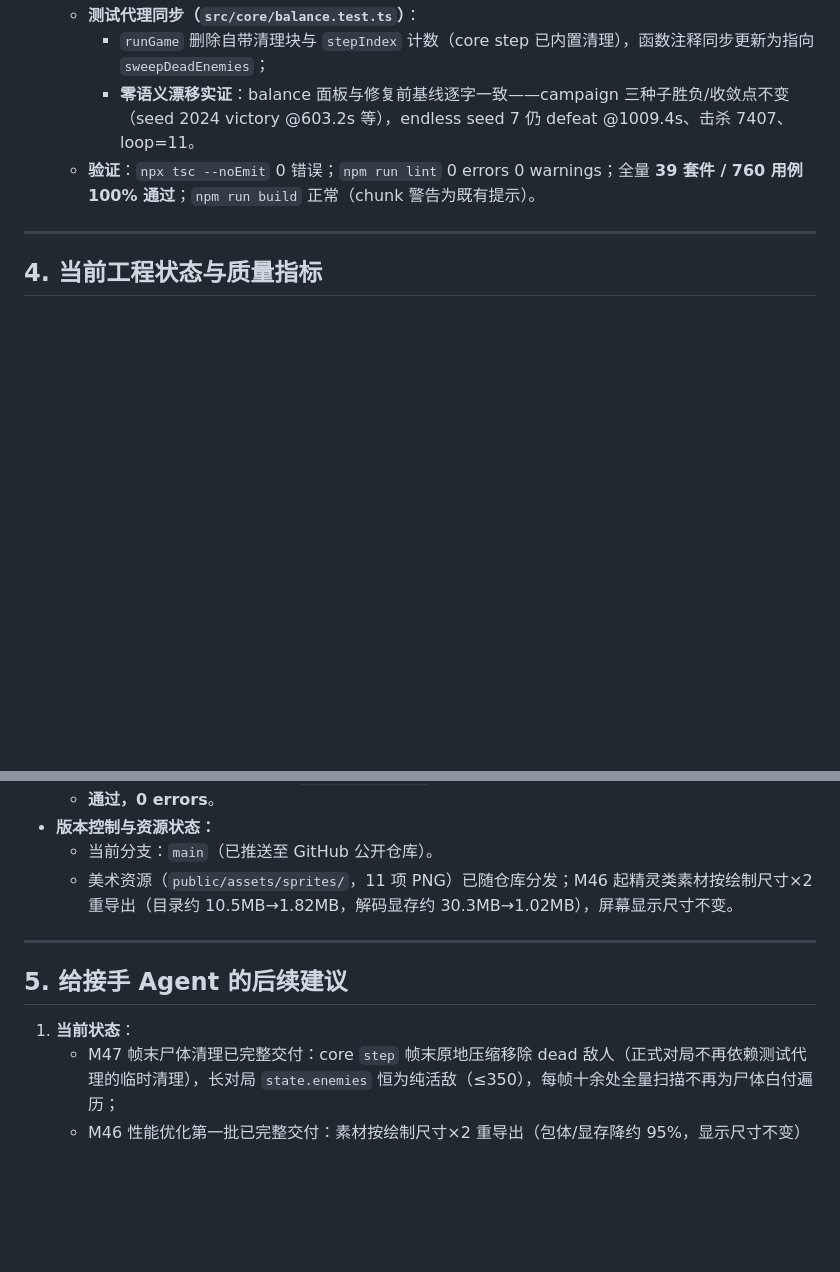
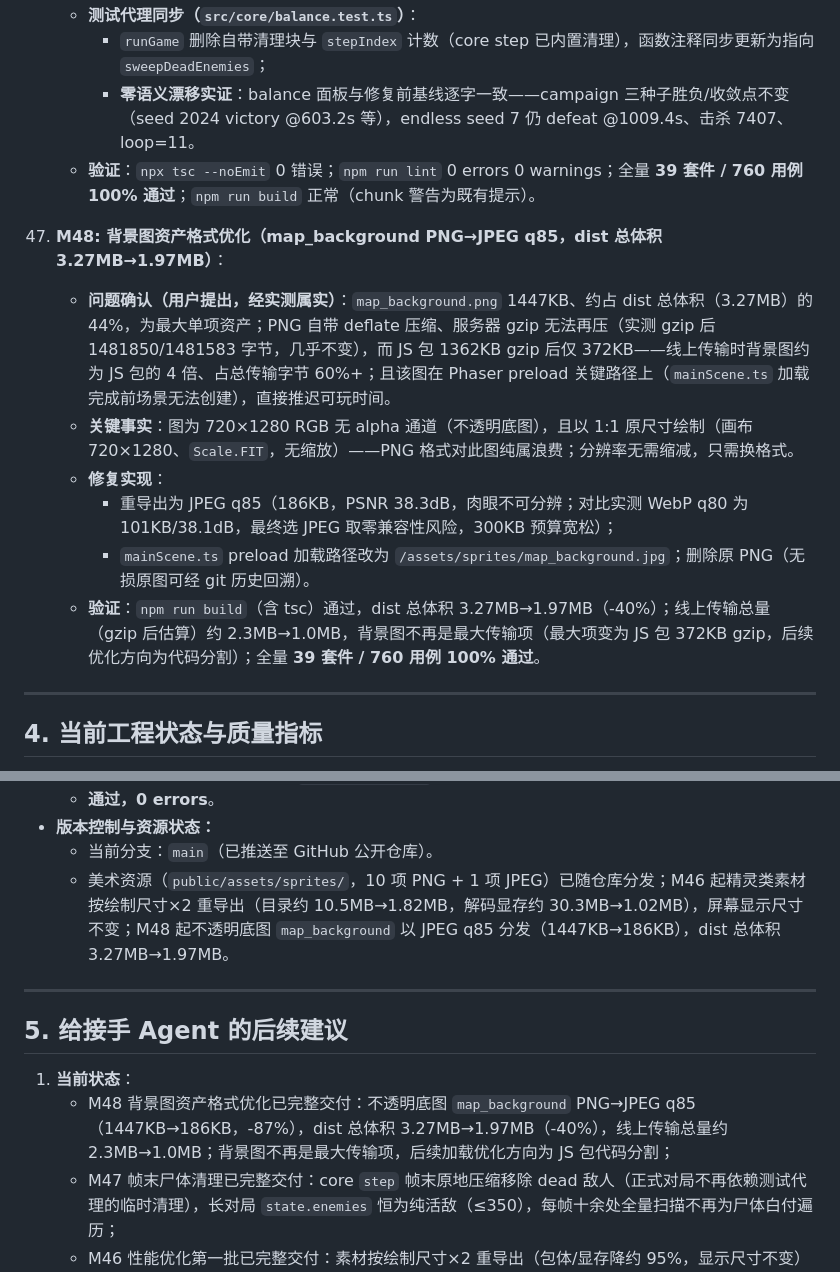
Before and after one commit to oricholcos/survivor, a Markdown page: HANDOFF.md, 2 parts joined by grey strips. Rendered like a GitHub page; blank space fills up the shorter version.

Commit message:
docs: HANDOFF 增补 M48 背景图格式优化里程碑并同步质量指标状态

```diff
--- a/HANDOFF.md
+++ b/HANDOFF.md
@@ -771,6 +771,14 @@
       - **零语义漂移实证**：balance 面板与修复前基线逐字一致——campaign 三种子胜负/收敛点不变（seed 2024 victory @603.2s 等），endless seed 7 仍 defeat @1009.4s、击杀 7407、loop=11。
     - **验证**：`npx tsc --noEmit` 0 错误；`npm run lint` 0 errors 0 warnings；全量 **39 套件 / 760 用例 100% 通过**；`npm run build` 正常（chunk 警告为既有提示）。
 
+48. **M48: 背景图资产格式优化（map_background PNG→JPEG q85，dist 总体积 3.27MB→1.97MB）**：
+    - **问题确认（用户提出，经实测属实）**：`map_background.png` 1447KB、约占 dist 总体积（3.27MB）的 44%，为最大单项资产；PNG 自带 deflate 压缩、服务器 gzip 无法再压（实测 gzip 后 1481850/1481583 字节，几乎不变），而 JS 包 1362KB gzip 后仅 372KB——线上传输时背景图约为 JS 包的 4 倍、占总传输字节 60%+；且该图在 Phaser preload 关键路径上（`mainScene.ts` 加载完成前场景无法创建），直接推迟可玩时间。
+    - **关键事实**：图为 720×1280 RGB 无 alpha 通道（不透明底图），且以 1:1 原尺寸绘制（画布 720×1280、`Scale.FIT`，无缩放）——PNG 格式对此图纯属浪费；分辨率无需缩减，只需换格式。
+    - **修复实现**：
+      - 重导出为 JPEG q85（186KB，PSNR 38.3dB，肉眼不可分辨；对比实测 WebP q80 为 101KB/38.1dB，最终选 JPEG 取零兼容性风险，300KB 预算宽松）；
+      - `mainScene.ts` preload 加载路径改为 `/assets/sprites/map_background.jpg`；删除原 PNG（无损原图可经 git 历史回溯）。
+    - **验证**：`npm run build`（含 tsc）通过，dist 总体积 3.27MB→1.97MB（-40%）；线上传输总量（gzip 后估算）约 2.3MB→1.0MB，背景图不再是最大传输项（最大项变为 JS 包 372KB gzip，后续优化方向为代码分割）；全量 **39 套件 / 760 用例 100% 通过**。
+
 ---
 
 ## 4. 当前工程状态与质量指标
@@ -788,13 +796,14 @@
   - **通过，0 errors**。
 - **版本控制与资源状态：**
   - 当前分支：`main`（已推送至 GitHub 公开仓库）。
-  - 美术资源（`public/assets/sprites/`，11 项 PNG）已随仓库分发；M46 起精灵类素材按绘制尺寸×2 重导出（目录约 10.5MB→1.82MB，解码显存约 30.3MB→1.02MB），屏幕显示尺寸不变。
+  - 美术资源（`public/assets/sprites/`，10 项 PNG + 1 项 JPEG）已随仓库分发；M46 起精灵类素材按绘制尺寸×2 重导出（目录约 10.5MB→1.82MB，解码显存约 30.3MB→1.02MB），屏幕显示尺寸不变；M48 起不透明底图 `map_background` 以 JPEG q85 分发（1447KB→186KB），dist 总体积 3.27MB→1.97MB。
 
 ---
 
 ## 5. 给接手 Agent 的后续建议
 
 1. **当前状态**：
+   - M48 背景图资产格式优化已完整交付：不透明底图 `map_background` PNG→JPEG q85（1447KB→186KB，-87%），dist 总体积 3.27MB→1.97MB（-40%），线上传输总量约 2.3MB→1.0MB；背景图不再是最大传输项，后续加载优化方向为 JS 包代码分割；
    - M47 帧末尸体清理已完整交付：core `step` 帧末原地压缩移除 dead 敌人（正式对局不再依赖测试代理的临时清理），长对局 `state.enemies` 恒为纯活敌（≤350），每帧十余处全量扫描不再为尸体白付遍历；
    - M46 性能优化第一批已完整交付：素材按绘制尺寸×2 重导出（包体/显存降约 95%，显示尺寸不变）+ 外置 HUD 布局事件驱动化与全量 DOM 写入 diff 化（稳态帧零布局读取、零冗余写入）；
    - M45 电脑端外置 HUD 迁移与局内武器禁用/启用双入口系统已完整交付；
```
